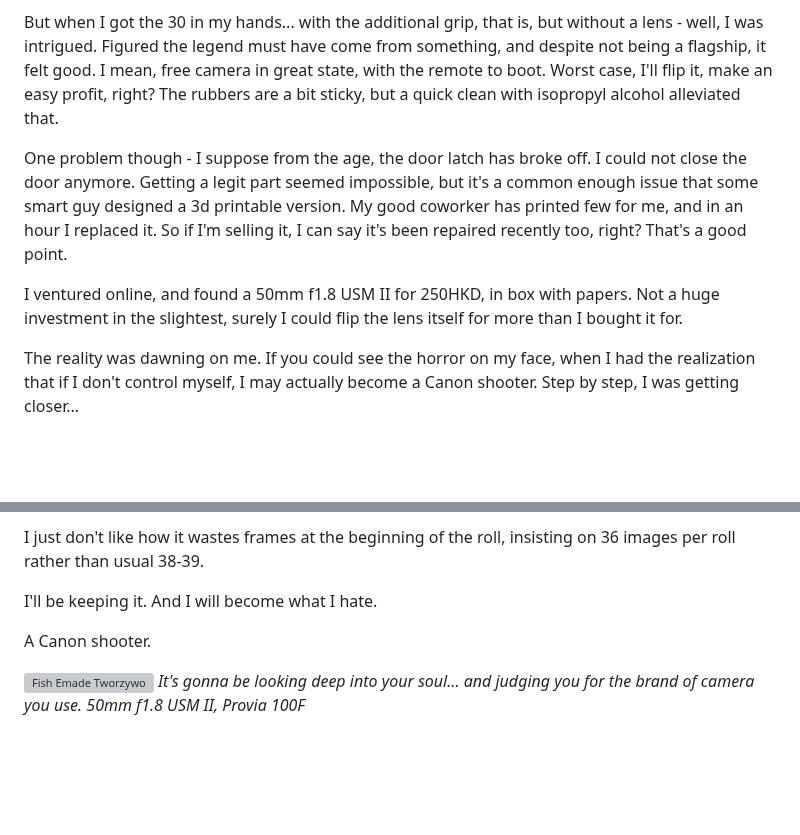
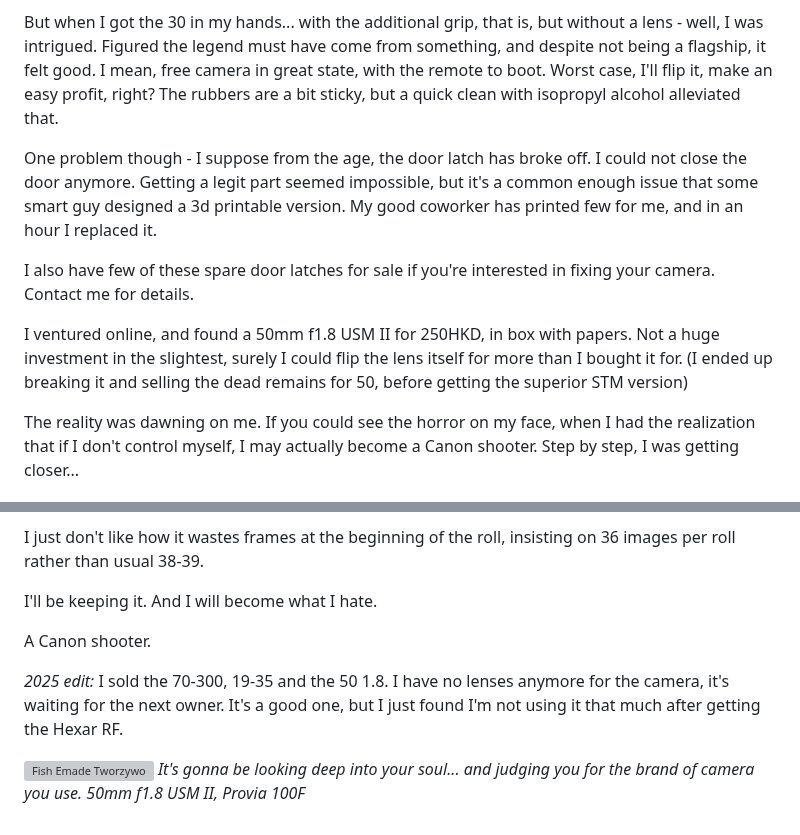
Before and after one commit to Spaqin/spaq-in, a Markdown page: src/posts/one-roll-with-eos-30.md, 2 parts joined by grey strips. Drawn GitHub-style; blank space fills up the shorter version; grey boxes are pictures that could not be loaded.

```diff
--- a/src/posts/one-roll-with-eos-30.md
+++ b/src/posts/one-roll-with-eos-30.md
@@ -16,9 +16,11 @@ I'm a sucker for free cameras. Obviously. But I'm also a bit of a contrarian hip
 
 But when I got the 30 in my hands... with the additional grip, that is, but without a lens - well, I was intrigued. Figured the legend must have come from something, and despite not being a flagship, it felt good. I mean, free camera in great state, with the remote to boot. Worst case, I'll flip it, make an easy profit, right? The rubbers are a bit sticky, but a quick clean with isopropyl alcohol alleviated that.
 
-One problem though - I suppose from the age, the door latch has broke off. I could not close the door anymore. Getting a legit part seemed impossible, but it's a common enough issue that some smart guy designed a 3d printable version. My good coworker has printed few for me, and in an hour I replaced it. So if I'm selling it, I can say it's been repaired recently too, right? That's a good point.
+One problem though - I suppose from the age, the door latch has broke off. I could not close the door anymore. Getting a legit part seemed impossible, but it's a common enough issue that some smart guy designed a 3d printable version. My good coworker has printed few for me, and in an hour I replaced it.
 
-I ventured online, and found a 50mm f1.8 USM II for 250HKD, in box with papers. Not a huge investment in the slightest, surely I could flip the lens itself for more than I bought it for.
+I also have few of these spare door latches for sale if you're interested in fixing your camera. Contact me for details.
+
+I ventured online, and found a 50mm f1.8 USM II for 250HKD, in box with papers. Not a huge investment in the slightest, surely I could flip the lens itself for more than I bought it for. (I ended up breaking it and selling the dead remains for 50, before getting the superior STM version)
 
 The reality was dawning on me. If you could see the horror on my face, when I had the realization that if I don't control myself, I may actually become a Canon shooter. Step by step, I was getting closer...
 
@@ -121,5 +123,7 @@ I'll be keeping it. And I will become what I hate.
 
 A Canon shooter.
 
+_2025 edit:_ I sold the 70-300, 19-35 and the 50 1.8. I have no lenses anymore for the camera, it's waiting for the next owner. It's a good one, but I just found I'm not using it that much after getting the Hexar RF.
+
 ![Fish Emade Tworzywo](../images/eos30/fishemade_provia100.jpg)
 _It's gonna be looking deep into your soul... and judging you for the brand of camera you use. 50mm f1.8 USM II, Provia 100F_
```
